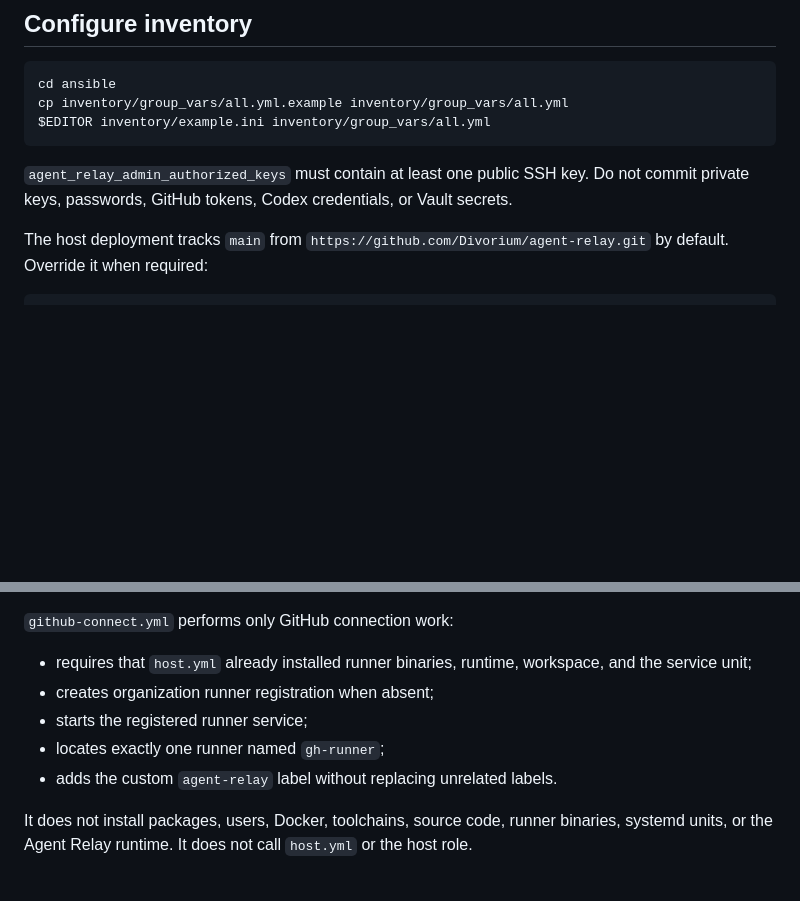
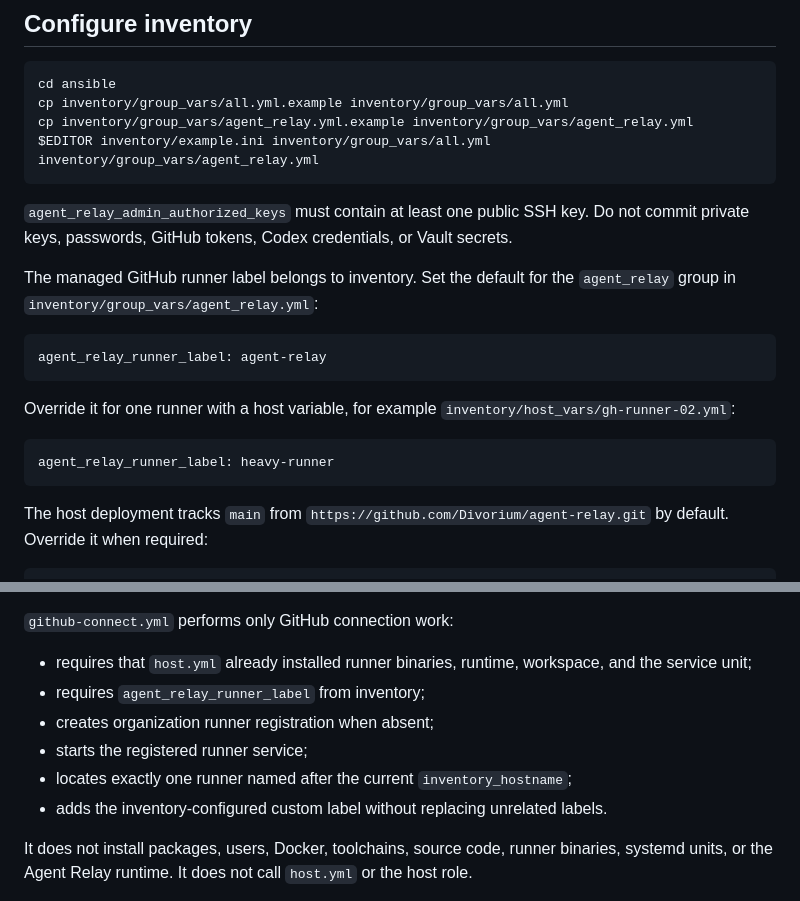
Before and after one commit to Divorium/agent-relay, a Markdown page: ansible/README.md, 2 parts joined by grey strips. Drawn GitHub-style; blank space fills up the shorter version.

Commit message:
Document inventory-managed runner labels

````diff
--- a/ansible/README.md
+++ b/ansible/README.md
@@ -16,10 +16,23 @@ Use `ansible-core >= 2.18`. Both roles use only `ansible.builtin` modules, and S
 ```bash
 cd ansible
 cp inventory/group_vars/all.yml.example inventory/group_vars/all.yml
-$EDITOR inventory/example.ini inventory/group_vars/all.yml
+cp inventory/group_vars/agent_relay.yml.example inventory/group_vars/agent_relay.yml
+$EDITOR inventory/example.ini inventory/group_vars/all.yml inventory/group_vars/agent_relay.yml
 ```
 
 `agent_relay_admin_authorized_keys` must contain at least one public SSH key. Do not commit private keys, passwords, GitHub tokens, Codex credentials, or Vault secrets.
+
+The managed GitHub runner label belongs to inventory. Set the default for the `agent_relay` group in `inventory/group_vars/agent_relay.yml`:
+
+```yaml
+agent_relay_runner_label: agent-relay
+```
+
+Override it for one runner with a host variable, for example `inventory/host_vars/gh-runner-02.yml`:
+
+```yaml
+agent_relay_runner_label: heavy-runner
+```
 
 The host deployment tracks `main` from `https://github.com/Divorium/agent-relay.git` by default. Override it when required:
 
@@ -96,10 +109,11 @@ A fine-grained token needs the organization permission `Self-hosted runners: Rea
 `github-connect.yml` performs only GitHub connection work:
 
 - requires that `host.yml` already installed runner binaries, runtime, workspace, and the service unit;
+- requires `agent_relay_runner_label` from inventory;
 - creates organization runner registration when absent;
 - starts the registered runner service;
-- locates exactly one runner named `gh-runner`;
-- adds the custom `agent-relay` label without replacing unrelated labels.
+- locates exactly one runner named after the current `inventory_hostname`;
+- adds the inventory-configured custom label without replacing unrelated labels.
 
 It does not install packages, users, Docker, toolchains, source code, runner binaries, systemd units, or the Agent Relay runtime. It does not call `host.yml` or the host role.
 
````
